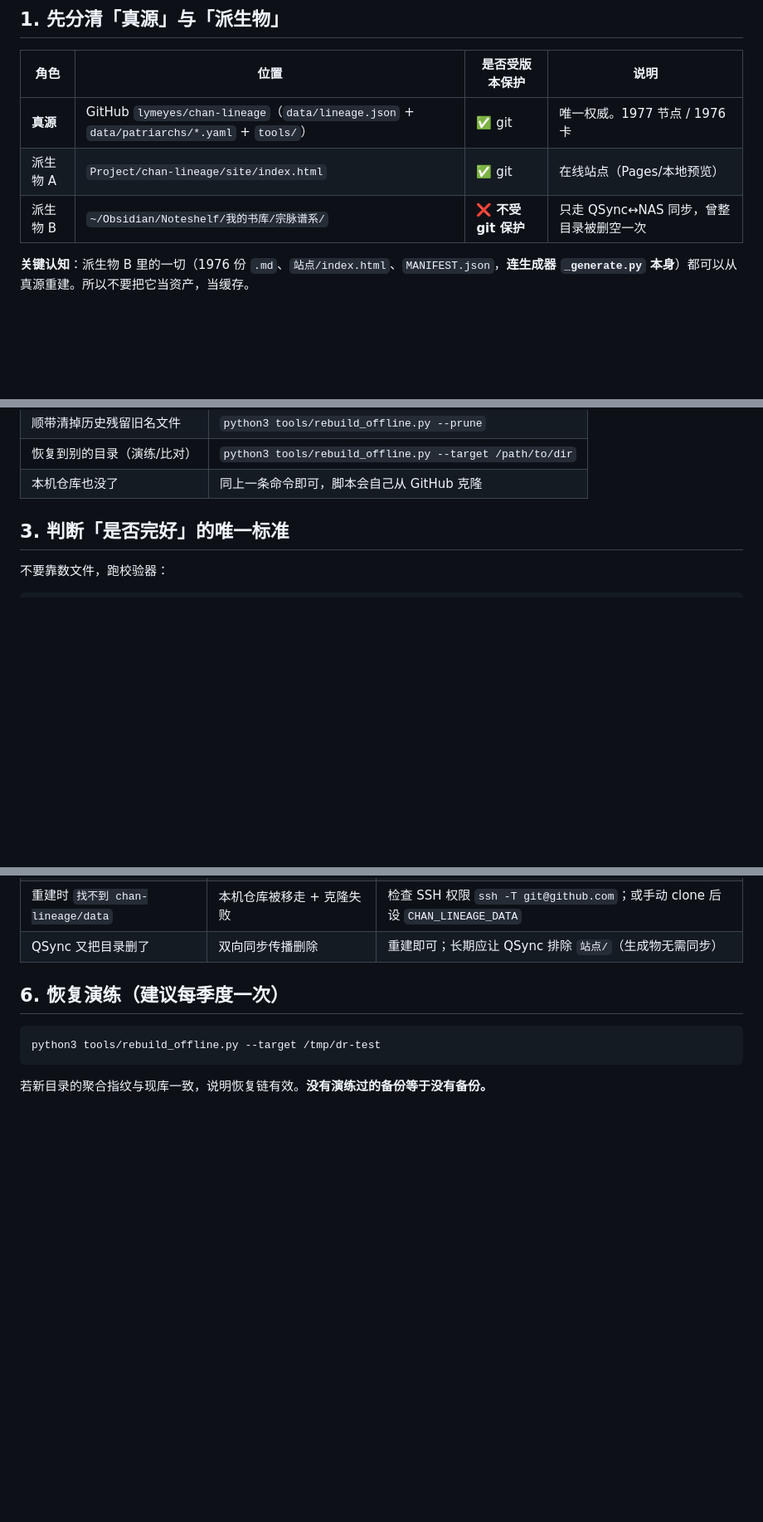
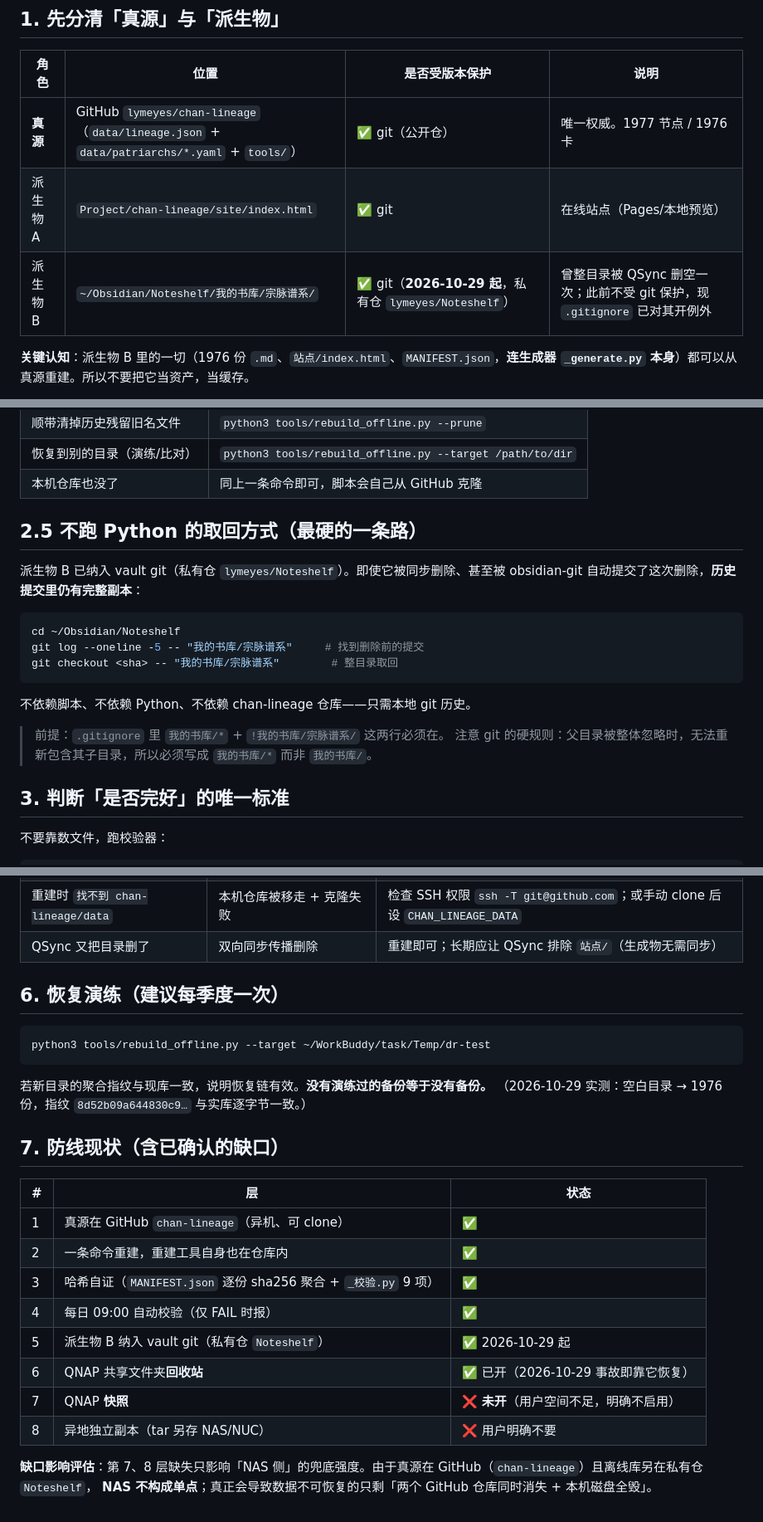
Before and after one commit to lymeyes/chan-lineage, a Markdown page: DISASTER_RECOVERY.md, 3 parts joined by grey strips. Shown at 83% size. Drawn GitHub-style; blank space fills up the shorter version.

Commit message:
灾备文档补充：NAS 快照未开的事实 + vault git 取回路径 + 8 层防线现状
- DISASTER_RECOVERY.md 新增 §2.5「不跑 Python 的取回方式」：库已纳入 vault git
  （私有仓 lymeyes/Noteshelf），即使被同步删除并自动提交，仍可 git checkout <sha> 整目录取回；
  并记录 git 硬规则（父目录整体忽略时无法重新包含子目录，须写 我的书库/*）
- 新增 §7 防线现状表：明确 QNAP 快照未开（空间不足）、异地副本用户不要，
  评估结论为 NAS 不构成单点（真源在 chan-lineage、派生副本在 Noteshelf 私有仓）
- 演练命令改为项目内 Temp 路径，并记录 2026-10-29 实测指纹

````diff
--- a/DISASTER_RECOVERY.md
+++ b/DISASTER_RECOVERY.md
@@ -6,9 +6,9 @@
 
 | 角色 | 位置 | 是否受版本保护 | 说明 |
 |---|---|---|---|
-| **真源** | GitHub `lymeyes/chan-lineage`（`data/lineage.json` + `data/patriarchs/*.yaml` + `tools/`） | ✅ git | 唯一权威。1977 节点 / 1976 卡 |
+| **真源** | GitHub `lymeyes/chan-lineage`（`data/lineage.json` + `data/patriarchs/*.yaml` + `tools/`） | ✅ git（公开仓） | 唯一权威。1977 节点 / 1976 卡 |
 | 派生物 A | `Project/chan-lineage/site/index.html` | ✅ git | 在线站点（Pages/本地预览） |
-| 派生物 B | `~/Obsidian/Noteshelf/我的书库/宗脉谱系/` | ❌ **不受 git 保护** | 只走 QSync↔NAS 同步，曾整目录被删空一次 |
+| 派生物 B | `~/Obsidian/Noteshelf/我的书库/宗脉谱系/` | ✅ git（**2026-10-29 起**，私有仓 `lymeyes/Noteshelf`） | 曾整目录被 QSync 删空一次；此前不受 git 保护，现 `.gitignore` 已对其开例外 |
 
 **关键认知**：派生物 B 里的一切（1976 份 `.md`、`站点/index.html`、`MANIFEST.json`，**连生成器 `_generate.py` 本身**）都可以从真源重建。所以不要把它当资产，当缓存。
 
@@ -35,6 +35,21 @@ python3 ~/WorkBuddy/task/Project/chan-lineage/tools/rebuild_offline.py
 | 顺带清掉历史残留旧名文件 | `python3 tools/rebuild_offline.py --prune` |
 | 恢复到别的目录（演练/比对） | `python3 tools/rebuild_offline.py --target /path/to/dir` |
 | 本机仓库也没了 | 同上一条命令即可，脚本会自己从 GitHub 克隆 |
+
+## 2.5 不跑 Python 的取回方式（最硬的一条路）
+
+派生物 B 已纳入 vault git（私有仓 `lymeyes/Noteshelf`）。即使它被同步删除、甚至被 obsidian-git 自动提交了这次删除，**历史提交里仍有完整副本**：
+
+```bash
+cd ~/Obsidian/Noteshelf
+git log --oneline -5 -- "我的书库/宗脉谱系"     # 找到删除前的提交
+git checkout <sha> -- "我的书库/宗脉谱系"        # 整目录取回
+```
+
+不依赖脚本、不依赖 Python、不依赖 chan-lineage 仓库——只需本地 git 历史。
+
+> 前提：`.gitignore` 里 `我的书库/*` + `!我的书库/宗脉谱系/` 这两行必须在。
+> 注意 git 的硬规则：父目录被整体忽略时，无法重新包含其子目录，所以必须写成 `我的书库/*` 而非 `我的书库/`。
 
 ## 3. 判断「是否完好」的唯一标准
 
@@ -68,7 +83,24 @@ python3 ~/Obsidian/Noteshelf/我的书库/宗脉谱系/_校验.py   # 退出码
 ## 6. 恢复演练（建议每季度一次）
 
 ```bash
-python3 tools/rebuild_offline.py --target /tmp/dr-test
+python3 tools/rebuild_offline.py --target ~/WorkBuddy/task/Temp/dr-test
 ```
 
 若新目录的聚合指纹与现库一致，说明恢复链有效。**没有演练过的备份等于没有备份。**
+（2026-10-29 实测：空白目录 → 1976 份，指纹 `8d52b09a644830c9…` 与实库逐字节一致。）
+
+## 7. 防线现状（含已确认的缺口）
+
+| # | 层 | 状态 |
+|---|---|---|
+| 1 | 真源在 GitHub `chan-lineage`（异机、可 clone） | ✅ |
+| 2 | 一条命令重建，重建工具自身也在仓库内 | ✅ |
+| 3 | 哈希自证（`MANIFEST.json` 逐份 sha256 聚合 + `_校验.py` 9 项） | ✅ |
+| 4 | 每日 09:00 自动校验（仅 FAIL 时报） | ✅ |
+| 5 | 派生物 B 纳入 vault git（私有仓 `Noteshelf`） | ✅ 2026-10-29 起 |
+| 6 | QNAP 共享文件夹**回收站** | ✅ 已开（2026-10-29 事故即靠它恢复） |
+| 7 | QNAP **快照** | ❌ **未开**（用户空间不足，明确不启用） |
+| 8 | 异地独立副本（tar 另存 NAS/NUC） | ❌ 用户明确不要 |
+
+**缺口影响评估**：第 7、8 层缺失只影响「NAS 侧」的兜底强度。由于真源在 GitHub（`chan-lineage`）且离线库另在私有仓 `Noteshelf`，
+**NAS 不构成单点**；真正会导致数据不可恢复的只剩「两个 GitHub 仓库同时消失 + 本机磁盘全毁」。
````
